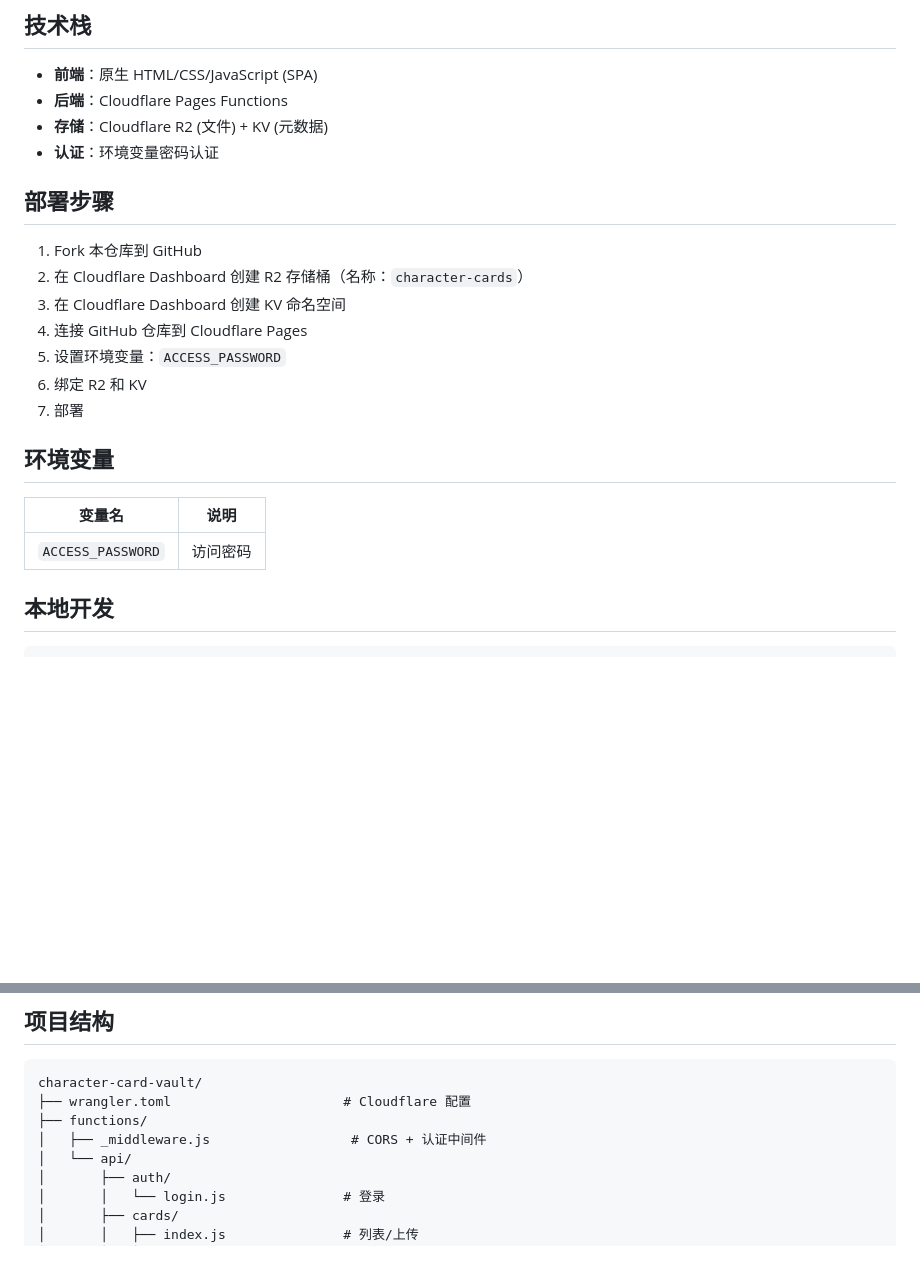
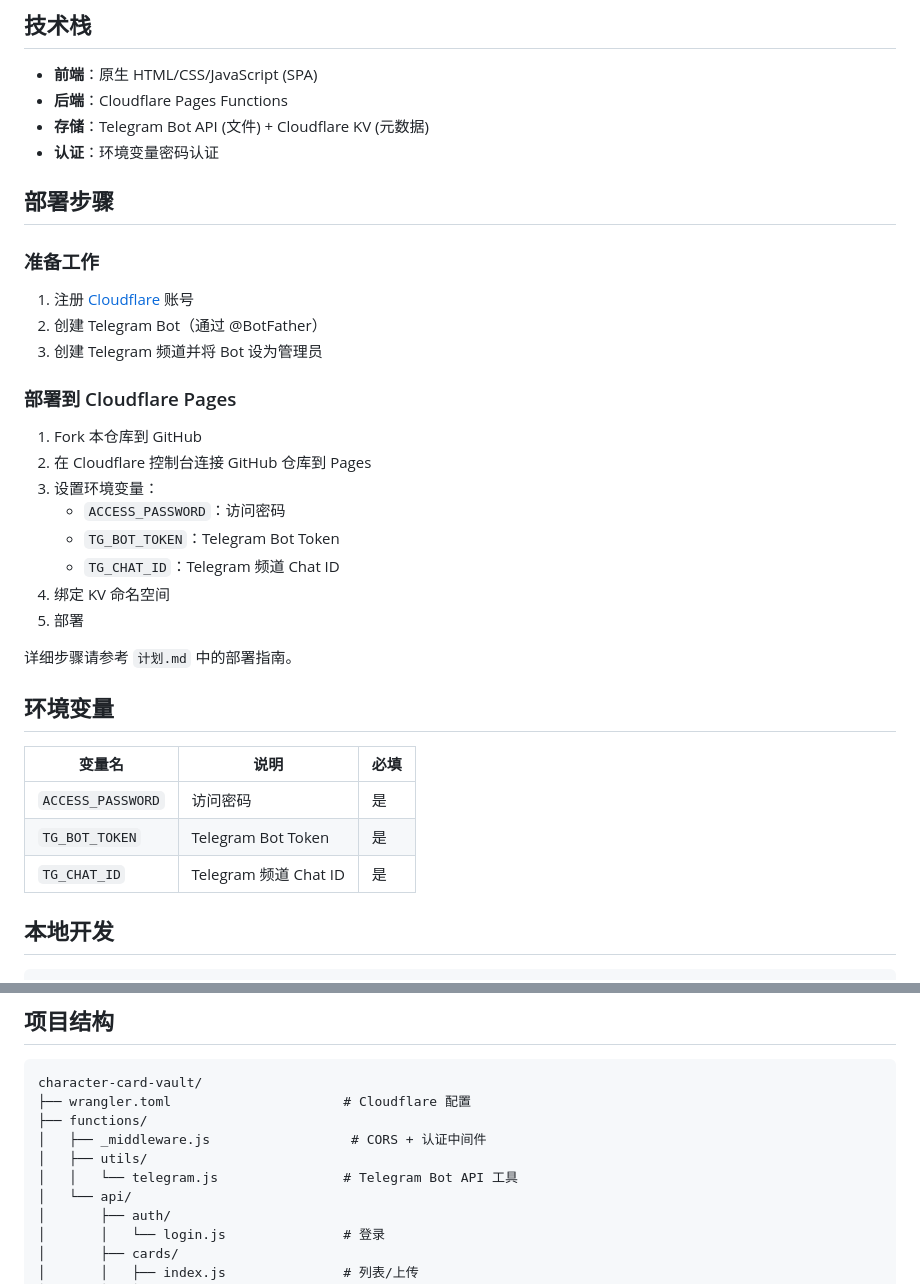
Before and after one commit to Civinar-Riley/character-card-vault, a Markdown page: README.md, 2 parts joined by grey strips. Drawn GitHub-style; blank space fills up the shorter version.

Commit message:
更新 README：将 R2 改为 Telegram 存储

```diff
--- a/README.md
+++ b/README.md
@@ -17,24 +17,37 @@
 
 - **前端**：原生 HTML/CSS/JavaScript (SPA)
 - **后端**：Cloudflare Pages Functions
-- **存储**：Cloudflare R2 (文件) + KV (元数据)
+- **存储**：Telegram Bot API (文件) + Cloudflare KV (元数据)
 - **认证**：环境变量密码认证
 
 ## 部署步骤
 
+### 准备工作
+
+1. 注册 [Cloudflare](https://dash.cloudflare.com) 账号
+2. 创建 Telegram Bot（通过 @BotFather）
+3. 创建 Telegram 频道并将 Bot 设为管理员
+
+### 部署到 Cloudflare Pages
+
 1. Fork 本仓库到 GitHub
-2. 在 Cloudflare Dashboard 创建 R2 存储桶（名称：`character-cards`）
-3. 在 Cloudflare Dashboard 创建 KV 命名空间
-4. 连接 GitHub 仓库到 Cloudflare Pages
-5. 设置环境变量：`ACCESS_PASSWORD`
-6. 绑定 R2 和 KV
-7. 部署
+2. 在 Cloudflare 控制台连接 GitHub 仓库到 Pages
+3. 设置环境变量：
+   - `ACCESS_PASSWORD`：访问密码
+   - `TG_BOT_TOKEN`：Telegram Bot Token
+   - `TG_CHAT_ID`：Telegram 频道 Chat ID
+4. 绑定 KV 命名空间
+5. 部署
+
+详细步骤请参考 `计划.md` 中的部署指南。
 
 ## 环境变量
 
-| 变量名 | 说明 |
-|--------|------|
-| `ACCESS_PASSWORD` | 访问密码 |
+| 变量名 | 说明 | 必填 |
+|--------|------|------|
+| `ACCESS_PASSWORD` | 访问密码 | 是 |
+| `TG_BOT_TOKEN` | Telegram Bot Token | 是 |
+| `TG_CHAT_ID` | Telegram 频道 Chat ID | 是 |
 
 ## 本地开发
 
@@ -100,6 +113,8 @@ character-card-vault/
 ├── wrangler.toml                      # Cloudflare 配置
 ├── functions/
 │   ├── _middleware.js                  # CORS + 认证中间件
+│   ├── utils/
+│   │   └── telegram.js                # Telegram Bot API 工具
 │   └── api/
 │       ├── auth/
 │       │   └── login.js               # 登录
```
